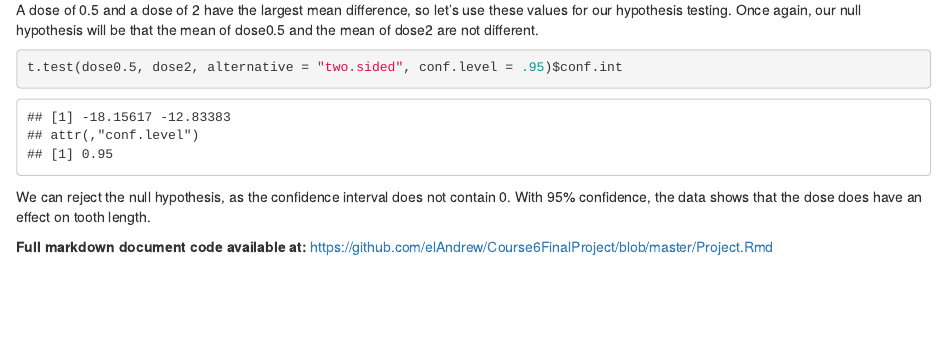
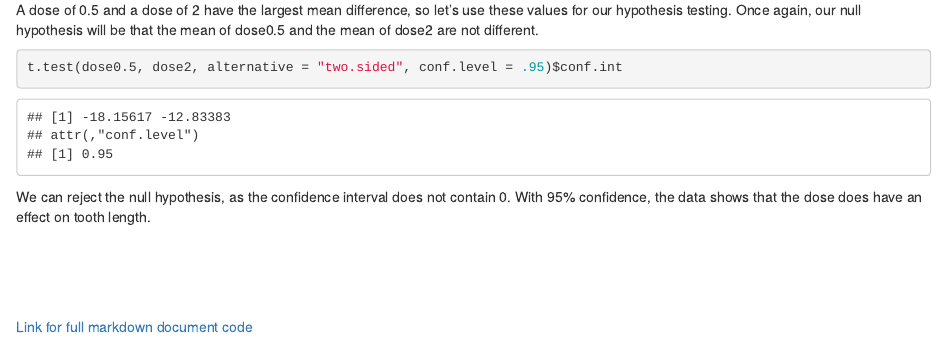
Before and after one commit to elAndrew/Course6FinalProject, an R Markdown document (Project.Rmd): the page in a window 1100 px wide, from 2820 px down. The pictures show the output file Project.html that the author committed with the source, opened offline.

Commit message:
Added .pdf, fixed spacing

````diff
--- a/Project.Rmd
+++ b/Project.Rmd
@@ -119,6 +119,7 @@ A dose of 0.5 and a dose of 2 have the largest mean difference, so let's use the
 t.test(dose0.5, dose2, alternative = "two.sided", conf.level = .95)$conf.int
 ```
 We can reject the null hypothesis, as the confidence interval does not contain 0.  With 95% confidence, the data shows that the dose does have an effect on tooth length.
+<br><br><br><br><br>
 
 
-**Full markdown document code available at:** <https://github.com/elAndrew/Course6FinalProject/blob/master/Project.Rmd>
+[Link for full markdown document code](https://github.com/elAndrew/Course6FinalProject/blob/master/Project.Rmd)
````
Also changed, not shown: Central Limit Theorem and Inferential Data Analysis.pdf (added), Project.html.
